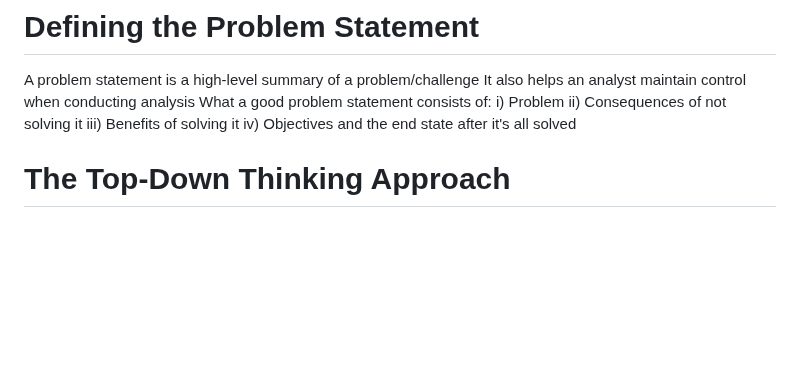
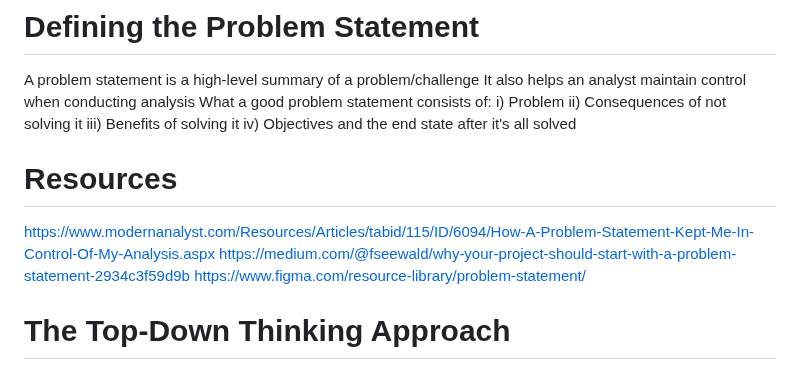
Before and after one commit to ckaur5689/DataLiteracy, a Markdown page: README.md, the part around the change. Drawn GitHub-style; blank space fills up the shorter version.

Commit message:
Included Problem Statement Resources

```diff
--- a/README.md
+++ b/README.md
@@ -19,6 +19,11 @@ i) Problem
 ii) Consequences of not solving it
 iii) Benefits of solving it
 iv) Objectives and the end state after it's all solved
+
+# Resources
+https://www.modernanalyst.com/Resources/Articles/tabid/115/ID/6094/How-A-Problem-Statement-Kept-Me-In-Control-Of-My-Analysis.aspx
+https://medium.com/@fseewald/why-your-project-should-start-with-a-problem-statement-2934c3f59d9b
+https://www.figma.com/resource-library/problem-statement/
 
 # The Top-Down Thinking Approach
 i) Set out the Problem Statement or the Opportunity succintly
```
